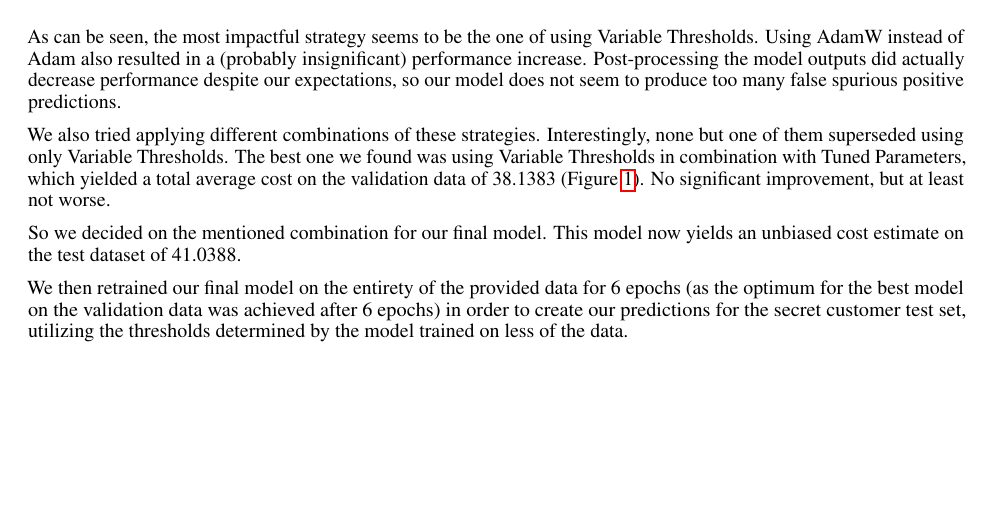
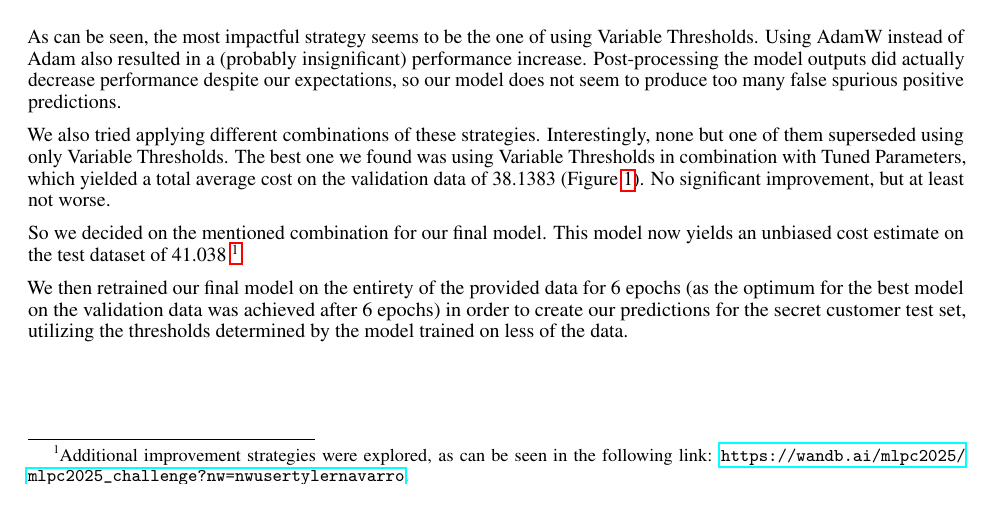
Before and after one commit to TJonasT/Project-MLCP-JKU-2025S, a LaTeX document (4_challenge/report/MLPC2025_team-observe_task-04-challenge_report.tex, which reads 4_challenge/report/3-improve-your-starting-point.tex): part of page 4 of 7, cut so that both start at the same text. Compiled offline with pdfLaTeX.

Commit message:
Update 3-improve-your-starting-point.tex
Added footnote with link to raining runs JG

```diff
--- a/4_challenge/report/3-improve-your-starting-point.tex
+++ b/4_challenge/report/3-improve-your-starting-point.tex
@@ -59,6 +59,6 @@ We also tried applying different combinations of these strategies. Interestingly
     \label{fig:Total Validation Cost Comparison}
 \end{figure}
 
-So we decided on the mentioned combination for our final model. This model now yields an unbiased cost estimate on the test dataset of 41.0388.
+So we decided on the mentioned combination for our final model. This model now yields an unbiased cost estimate on the test dataset of 41.038 \footnote{Additional improvement strategies were explored, as can be seen in the following link: \url{https://wandb.ai/mlpc2025/mlpc2025_challenge?nw=nwusertylernavarro}.}
 
 We then retrained our final model on the entirety of the provided data for 6 epochs (as the optimum for the best model on the validation data was achieved after 6 epochs) in order to create our predictions for the secret customer test set, utilizing the thresholds determined by the model trained on less of the data.
```
